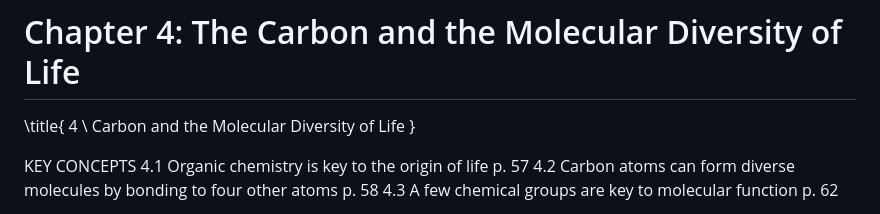
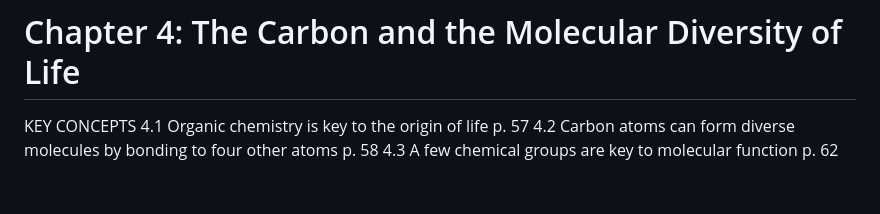
Before and after one commit to songsjun/Campbell_Biology_AP_Edition, a Markdown page: chapter04.md, the part around the change. GitHub-like rendering; blank space fills up the shorter version.

Commit message:
Fix OCR artifact: remove \title{} command from chapter 4
Co-Authored-By: Claude Opus 4.6 <noreply@anthropic.com>

```diff
--- a/chapter04.md
+++ b/chapter04.md
@@ -1,8 +1,4 @@
 # Chapter 4: The Carbon and the Molecular Diversity of Life
-
-\title{
-4 \\ Carbon and the Molecular Diversity of Life
-}
 
 KEY CONCEPTS
 4.1 Organic chemistry is key to the origin of life p. 57
```
